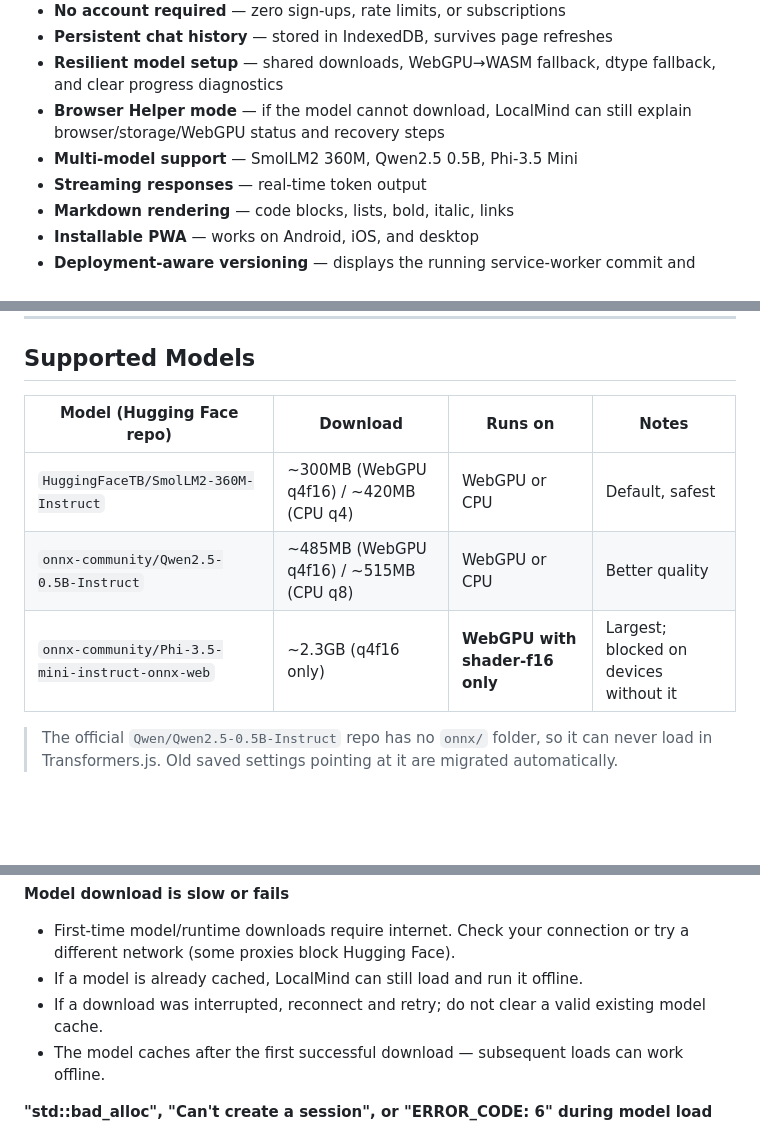
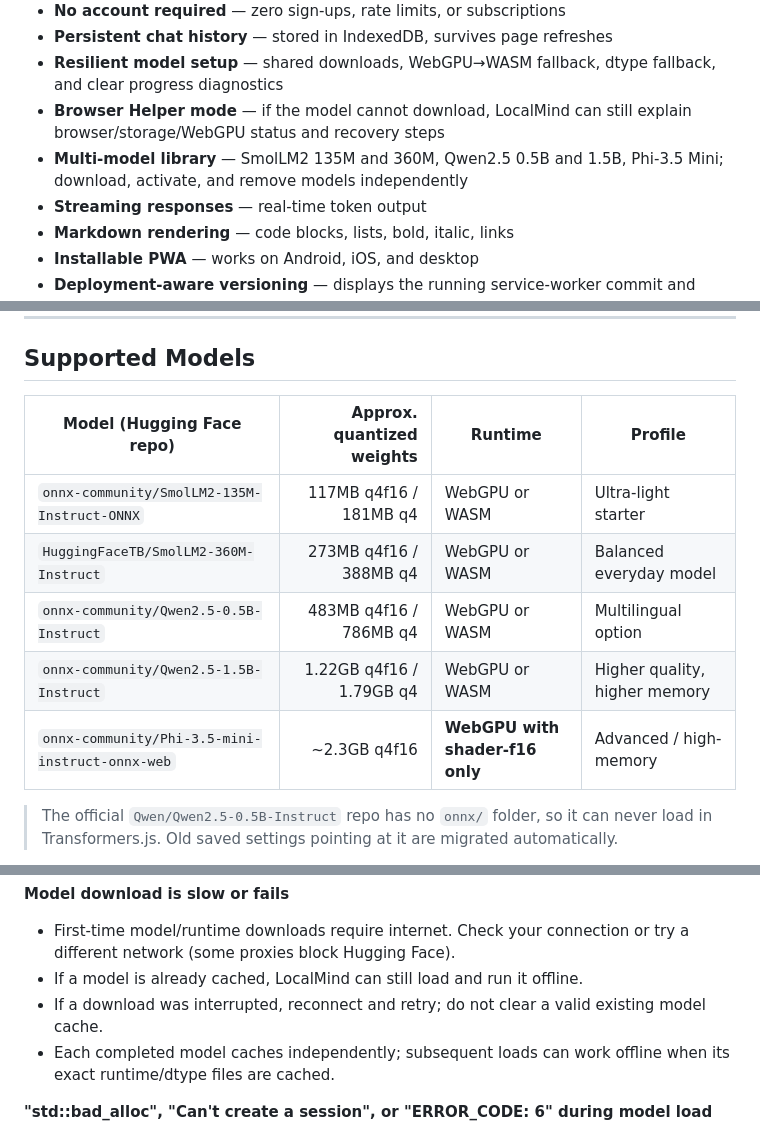
Before and after one commit to johnr1sh/LocalMind, a Markdown page: README.md, 3 parts joined by grey strips. Rendered like a GitHub page; blank space fills up the shorter version.

Commit message:
Document expanded model library and real inference failure behavior

```diff
--- a/README.md
+++ b/README.md
@@ -14,7 +14,7 @@ A ChatGPT-style hybrid online/offline app that runs AI models locally in your br
 - **Persistent chat history** — stored in IndexedDB, survives page refreshes
 - **Resilient model setup** — shared downloads, WebGPU→WASM fallback, dtype fallback, and clear progress diagnostics
 - **Browser Helper mode** — if the model cannot download, LocalMind can still explain browser/storage/WebGPU status and recovery steps
-- **Multi-model support** — SmolLM2 360M, Qwen2.5 0.5B, Phi-3.5 Mini
+- **Multi-model library** — SmolLM2 135M and 360M, Qwen2.5 0.5B and 1.5B, Phi-3.5 Mini; download, activate, and remove models independently
 - **Streaming responses** — real-time token output
 - **Markdown rendering** — code blocks, lists, bold, italic, links
 - **Installable PWA** — works on Android, iOS, and desktop
@@ -121,11 +121,13 @@ A ChatGPT-style hybrid online/offline app that runs AI models locally in your br
 
 ## Supported Models
 
-| Model (Hugging Face repo) | Download | Runs on | Notes |
-|-------|------|-------|---------|
-| `HuggingFaceTB/SmolLM2-360M-Instruct` | ~300MB (WebGPU q4f16) / ~420MB (CPU q4) | WebGPU or CPU | Default, safest |
-| `onnx-community/Qwen2.5-0.5B-Instruct` | ~485MB (WebGPU q4f16) / ~515MB (CPU q8) | WebGPU or CPU | Better quality |
-| `onnx-community/Phi-3.5-mini-instruct-onnx-web` | ~2.3GB (q4f16 only) | **WebGPU with shader-f16 only** | Largest; blocked on devices without it |
+| Model (Hugging Face repo) | Approx. quantized weights | Runtime | Profile |
+|-------|------:|-------|---------|
+| `onnx-community/SmolLM2-135M-Instruct-ONNX` | 117MB q4f16 / 181MB q4 | WebGPU or WASM | Ultra-light starter |
+| `HuggingFaceTB/SmolLM2-360M-Instruct` | 273MB q4f16 / 388MB q4 | WebGPU or WASM | Balanced everyday model |
+| `onnx-community/Qwen2.5-0.5B-Instruct` | 483MB q4f16 / 786MB q4 | WebGPU or WASM | Multilingual option |
+| `onnx-community/Qwen2.5-1.5B-Instruct` | 1.22GB q4f16 / 1.79GB q4 | WebGPU or WASM | Higher quality, higher memory |
+| `onnx-community/Phi-3.5-mini-instruct-onnx-web` | ~2.3GB q4f16 | **WebGPU with shader-f16 only** | Advanced / high-memory |
 
 > The official `Qwen/Qwen2.5-0.5B-Instruct` repo has no `onnx/` folder, so it can never load in
 > Transformers.js. Old saved settings pointing at it are migrated automatically.
@@ -265,7 +267,7 @@ The export format is versioned (`"version": 1`) for forward compatibility.
 - First-time model/runtime downloads require internet. Check your connection or try a different network (some proxies block Hugging Face).
 - If a model is already cached, LocalMind can still load and run it offline.
 - If a download was interrupted, reconnect and retry; do not clear a valid existing model cache.
-- The model caches after the first successful download — subsequent loads can work offline.
+- Each completed model caches independently; subsequent loads can work offline when its exact runtime/dtype files are cached.
 
 **"std::bad_alloc", "Can't create a session", or "ERROR_CODE: 6" during model load**
 - This is an ONNX Runtime memory-allocation failure, not a browser storage-quota error. Model files may fit in Cache Storage while the runtime still cannot reserve enough working memory.
```
